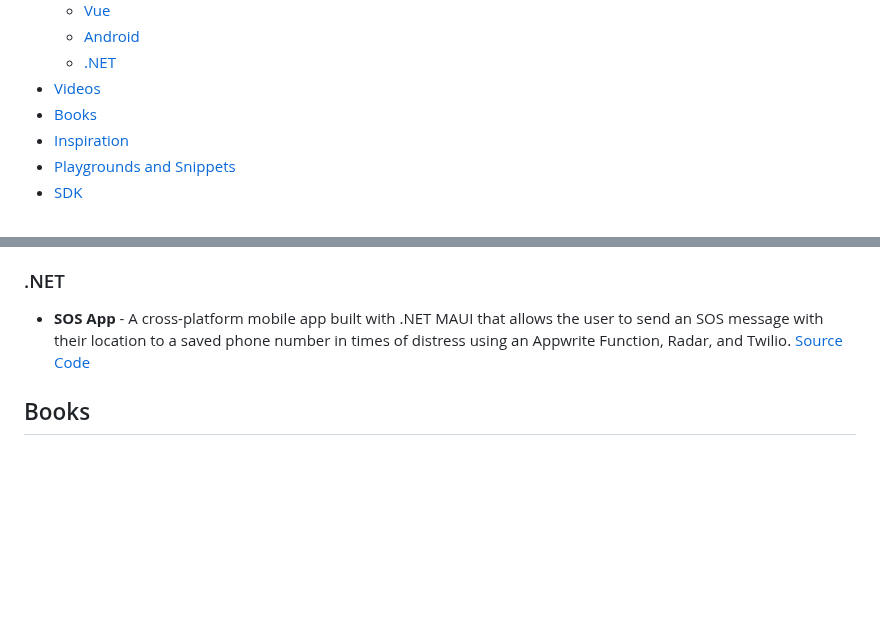
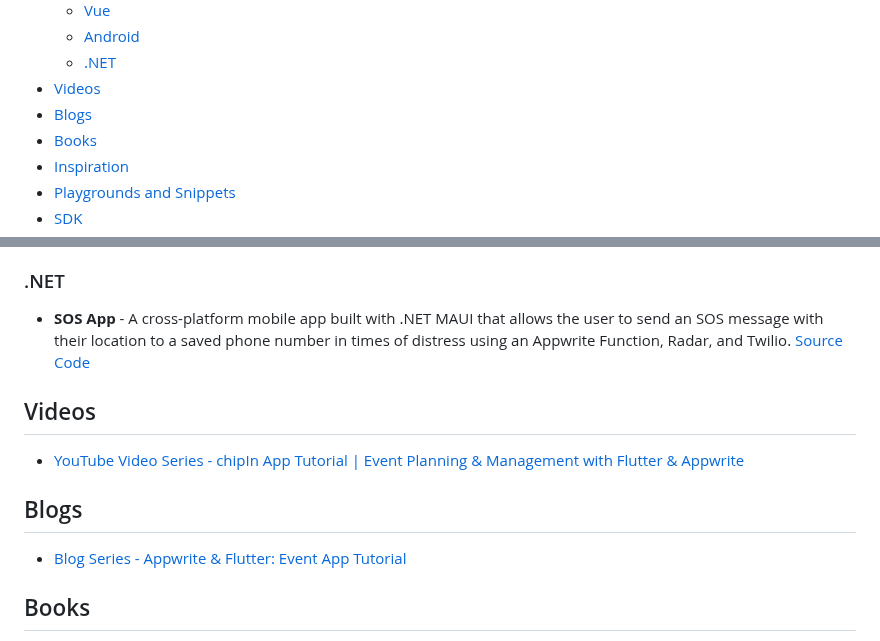
Before and after one commit to appwrite/awesome-appwrite, a Markdown page: README.md, 2 parts joined by grey strips. Drawn GitHub-style; blank space fills up the shorter version.

Commit message:
add video series and blog series

```diff
--- a/README.md
+++ b/README.md
@@ -29,6 +29,7 @@
     - [Android](#android)
     - [.NET](#net)
   - [Videos](#videos)
+  - [Blogs](#blogs)
   - [Books](#books)
   - [Inspiration](#inspiration)
   - [Playgrounds and Snippets](#playgrounds-and-snippets)
@@ -356,6 +357,12 @@ Share your apps here! Submit a pull request!
 
 * **SOS App** - A cross-platform mobile app built with .NET MAUI that allows the user to send an SOS message with their location to a saved phone number in times of distress using an Appwrite Function, Radar, and Twilio. [Source Code](https://github.com/adityaoberai/SOS-MAUI)
 
+## Videos
+* [YouTube Video Series - chipIn App Tutorial | Event Planning & Management with Flutter & Appwrite](https://www.youtube.com/playlist?list=PLVxKaz1qsM-k4jD0PZBhhrvZmiUmPMEhe)
+
+## Blogs
+* [Blog Series - Appwrite & Flutter: Event App Tutorial](https://kylebcg.hashnode.dev/)
+
 ## Books
 
 * [Appwrite Up and Running by Alejandro Garcia](https://leanpub.com/appwrite-up-and-running/)
```
